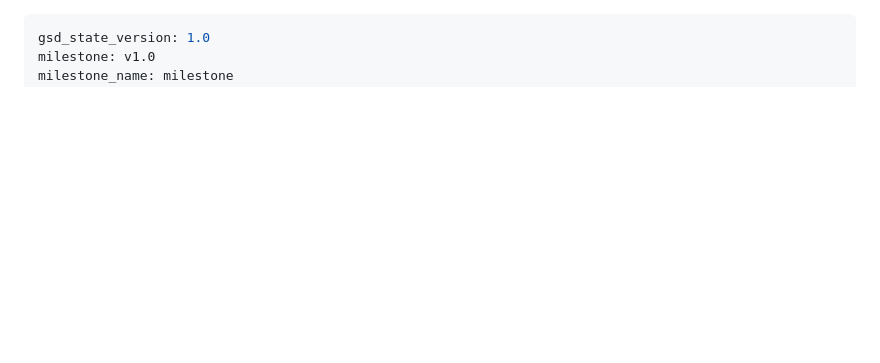
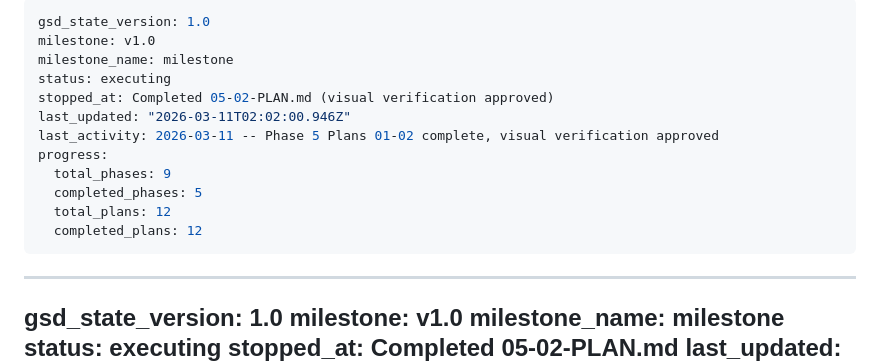
Before and after one commit to mmeinen/mmeinen.github.io, a Markdown page: .planning/STATE.md, the part around the change. GitHub-like rendering; blank space fills up the shorter version.

Commit message:
docs(phase-05): complete phase execution and verification
Co-Authored-By: Claude Opus 4.6 <noreply@anthropic.com>

```diff
--- a/.planning/STATE.md
+++ b/.planning/STATE.md
@@ -1,3 +1,18 @@
+---
+gsd_state_version: 1.0
+milestone: v1.0
+milestone_name: milestone
+status: executing
+stopped_at: Completed 05-02-PLAN.md (visual verification approved)
+last_updated: "2026-03-11T02:02:00.946Z"
+last_activity: 2026-03-11 -- Phase 5 Plans 01-02 complete, visual verification approved
+progress:
+  total_phases: 9
+  completed_phases: 5
+  total_plans: 12
+  completed_plans: 12
+---
+
 ---
 gsd_state_version: 1.0
 milestone: v1.0
```
Also changed, not shown: 1 other file.
